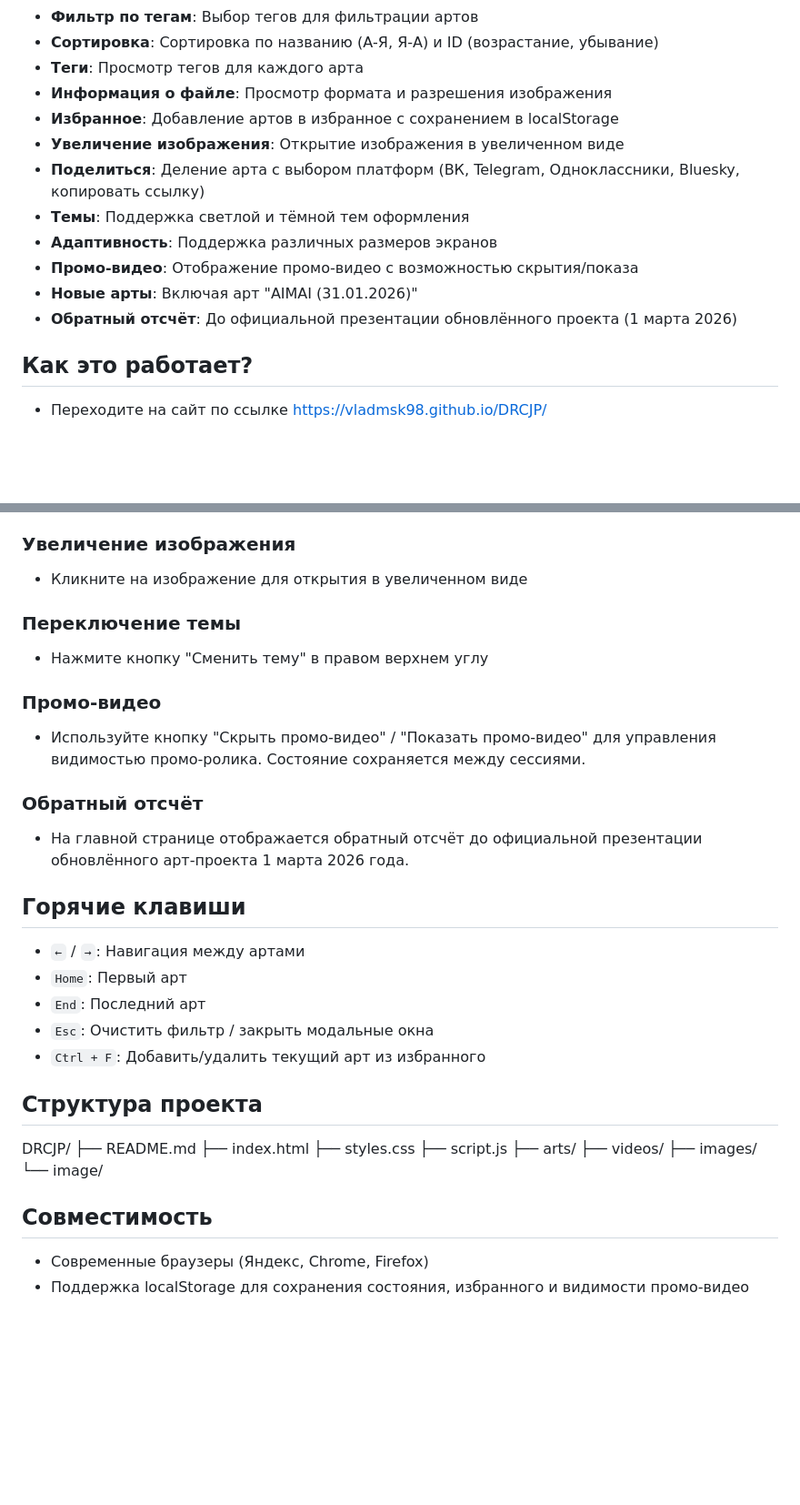
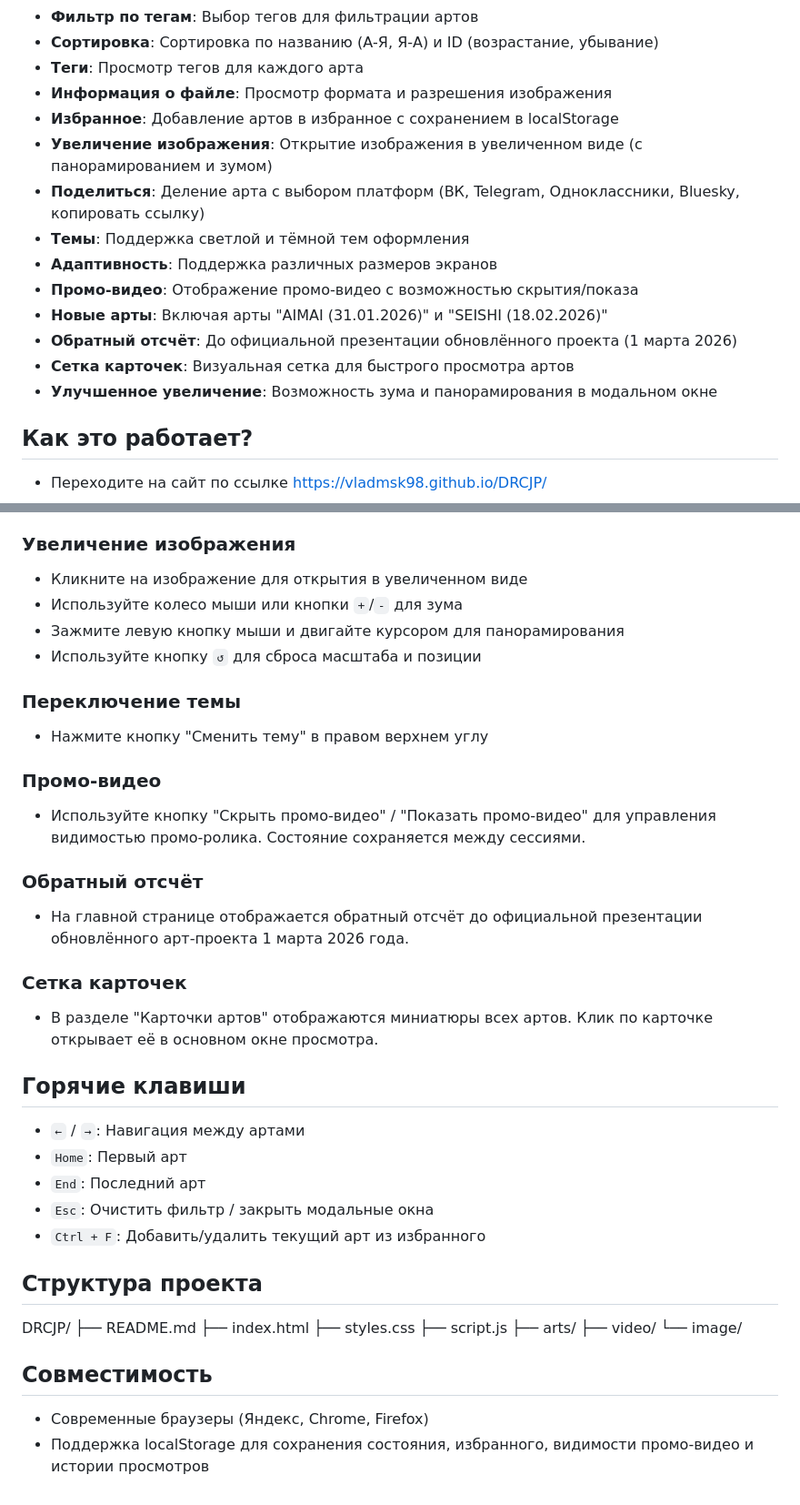
Before and after one commit to vladmsk98/DRCJP, a Markdown page: README.md, 2 parts joined by grey strips. Shown at 91% size. Rendered like a GitHub page; blank space fills up the shorter version.

```diff
--- a/README.md
+++ b/README.md
@@ -13,13 +13,15 @@
 - **Теги**: Просмотр тегов для каждого арта
 - **Информация о файле**: Просмотр формата и разрешения изображения
 - **Избранное**: Добавление артов в избранное с сохранением в localStorage
-- **Увеличение изображения**: Открытие изображения в увеличенном виде
+- **Увеличение изображения**: Открытие изображения в увеличенном виде (с панорамированием и зумом)
 - **Поделиться**: Деление арта с выбором платформ (ВК, Telegram, Одноклассники, Bluesky, копировать ссылку)
 - **Темы**: Поддержка светлой и тёмной тем оформления
 - **Адаптивность**: Поддержка различных размеров экранов
 - **Промо-видео**: Отображение промо-видео с возможностью скрытия/показа
-- **Новые арты**: Включая арт "AIMAI (31.01.2026)"
+- **Новые арты**: Включая арты "AIMAI (31.01.2026)" и "SEISHI (18.02.2026)"
 - **Обратный отсчёт**: До официальной презентации обновлённого проекта (1 марта 2026)
+- **Сетка карточек**: Визуальная сетка для быстрого просмотра артов
+- **Улучшенное увеличение**: Возможность зума и панорамирования в модальном окне
 
 ## Как это работает?
 - Переходите на сайт по ссылке https://vladmsk98.github.io/DRCJP/
@@ -49,6 +51,9 @@
 
 ### Увеличение изображения
 - Кликните на изображение для открытия в увеличенном виде
+- Используйте колесо мыши или кнопки `+`/`-` для зума
+- Зажмите левую кнопку мыши и двигайте курсором для панорамирования
+- Используйте кнопку `↺` для сброса масштаба и позиции
 
 ### Переключение темы
 - Нажмите кнопку "Сменить тему" в правом верхнем углу
@@ -58,6 +63,9 @@
 
 ### Обратный отсчёт
 - На главной странице отображается обратный отсчёт до официальной презентации обновлённого арт-проекта 1 марта 2026 года.
+
+### Сетка карточек
+- В разделе "Карточки артов" отображаются миниатюры всех артов. Клик по карточке открывает её в основном окне просмотра.
 
 ## Горячие клавиши
 
@@ -75,11 +83,10 @@ DRCJP/
 ├── styles.css
 ├── script.js
 ├── arts/
-├── videos/
-├── images/
+├── video/
 └── image/
 
 ## Совместимость
 
 - Современные браузеры (Яндекс, Chrome, Firefox)
-- Поддержка localStorage для сохранения состояния, избранного и видимости промо-видео
+- Поддержка localStorage для сохранения состояния, избранного, видимости промо-видео и истории просмотров
```
